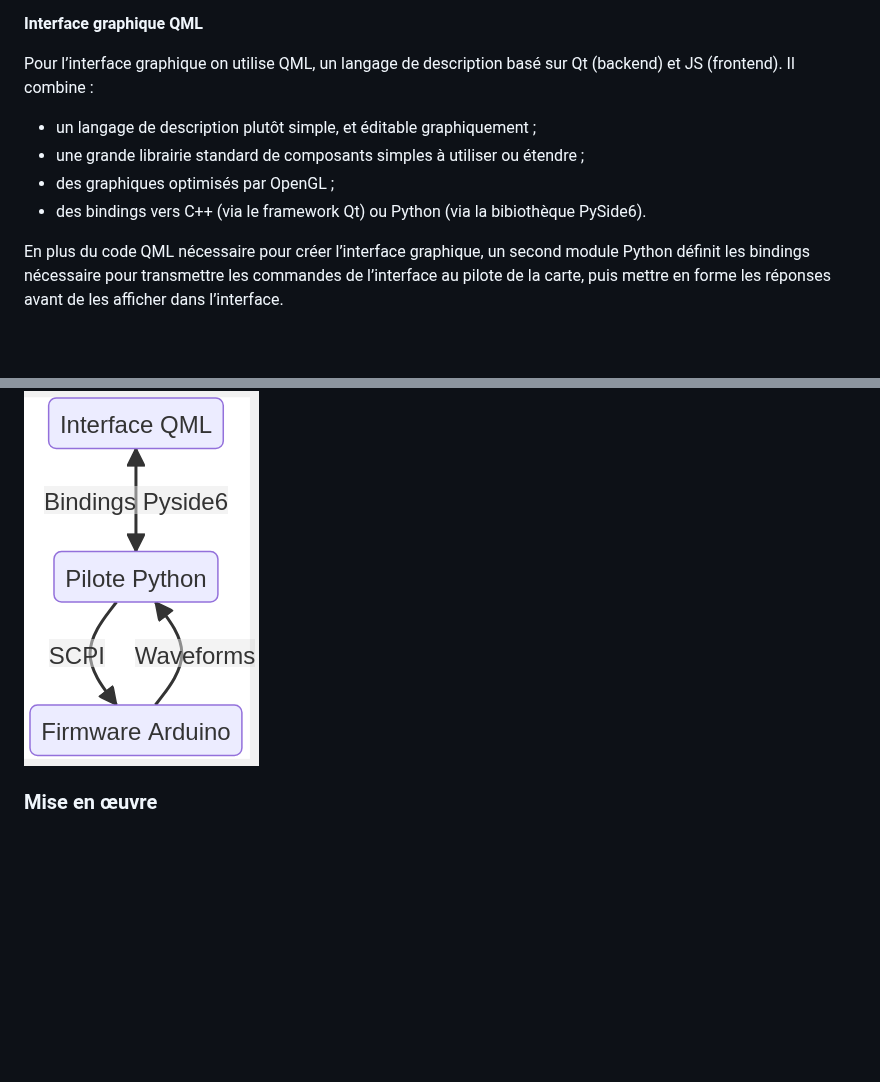
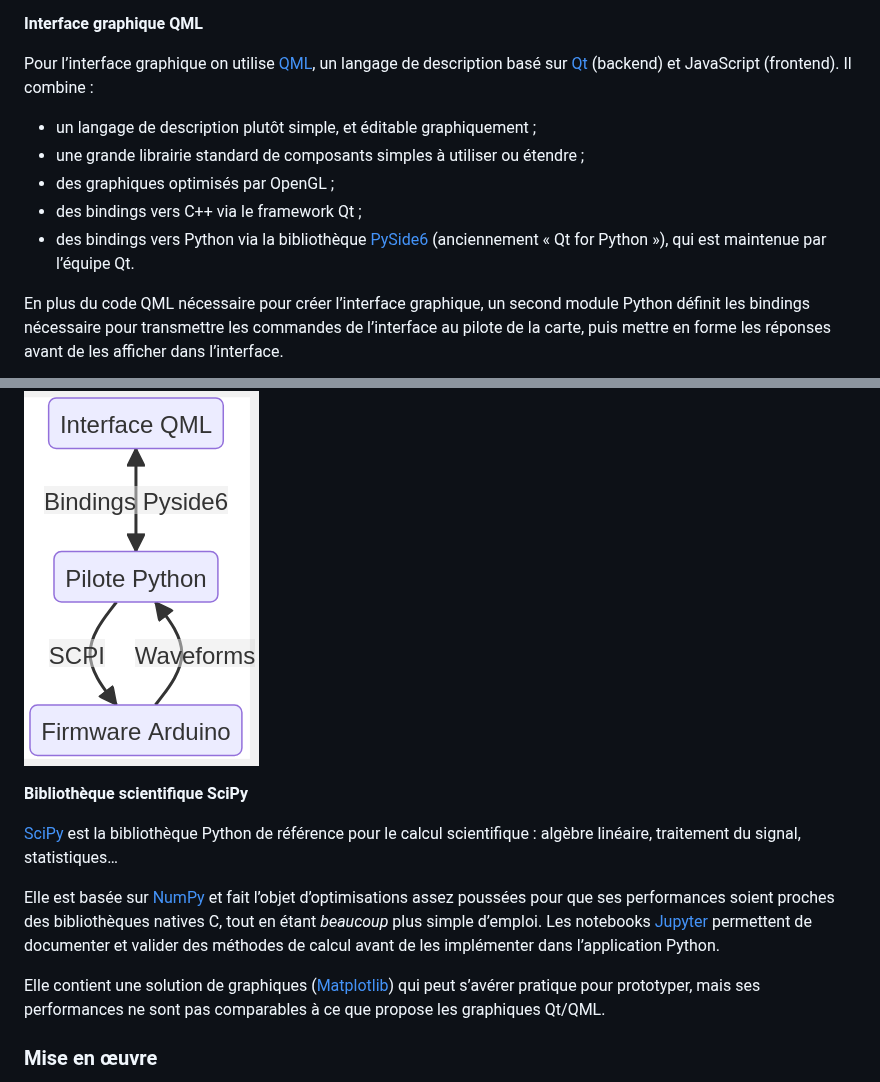
Before and after one commit to Nuclear-Squid/Sciduino, a Markdown page: doc/polytech.grenoble-inp.fr/README.md, 2 parts joined by grey strips. GitHub-like rendering; blank space fills up the shorter version.

Commit message:
QML + SciPy

```diff
--- a/doc/polytech.grenoble-inp.fr/README.md
+++ b/doc/polytech.grenoble-inp.fr/README.md
@@ -253,12 +256,13 @@ Ce module est écrit en Python car c’est un langage simple, interprété, cros
 
 **Interface graphique QML**
 
-Pour l’interface graphique on utilise QML, un langage de description basé sur Qt (backend) et JS (frontend). Il combine :
+Pour l’interface graphique on utilise [QML], un langage de description basé sur [Qt] (backend) et JavaScript (frontend). Il combine :
 
 - un langage de description plutôt simple, et éditable graphiquement ;
 - une grande librairie standard de composants simples à utiliser ou étendre ;
 - des graphiques optimisés par OpenGL ;
-- des bindings vers C++ (via le framework Qt) ou Python (via la bibiothèque PySide6).
+- des bindings vers C++ via le framework Qt ;
+- des bindings vers Python via la bibliothèque [PySide6] (anciennement « Qt for Python »), qui est maintenue par l’équipe Qt.
 
 En plus du code QML nécessaire pour créer l’interface graphique, un second module Python définit les bindings nécessaire pour transmettre les commandes de l’interface au pilote de la carte, puis mettre en forme les réponses avant de les afficher dans l’interface.
 
@@ -271,6 +274,16 @@ En plus du code QML nécessaire pour créer l’interface graphique, un second m
 
-[PlatformIO]:  https://platformio.org/
-[MicroPython]: https://micropython.org/
+**Bibliothèque scientifique SciPy**
+
+[SciPy] est la bibliothèque Python de référence pour le calcul scientifique : algèbre linéaire, traitement du signal, statistiques…
+
+Elle est basée sur [NumPy] et fait l’objet d’optimisations assez poussées pour que ses performances soient proches des bibliothèques natives C, tout en étant *beaucoup* plus simple d’emploi. Les notebooks [Jupyter] permettent de documenter et valider des méthodes de calcul avant de les implémenter dans l’application Python.
+
+Elle contient une solution de graphiques ([Matplotlib]) qui peut s’avérer pratique pour prototyper, mais ses performances ne sont pas comparables à ce que propose les graphiques Qt/QML.
+
+[SciPy]: https://scipy.org/
+[NumPy]: https://numpy.org/
+[Jupyter]: https://jupyter.org/
+[Matplotlib]: https://matplotlib.org/
 
 ### Mise en œuvre
 
```
Also changed, not shown: other parts of doc/polytech.grenoble-inp.fr/README.md (+6 -4 lines).
